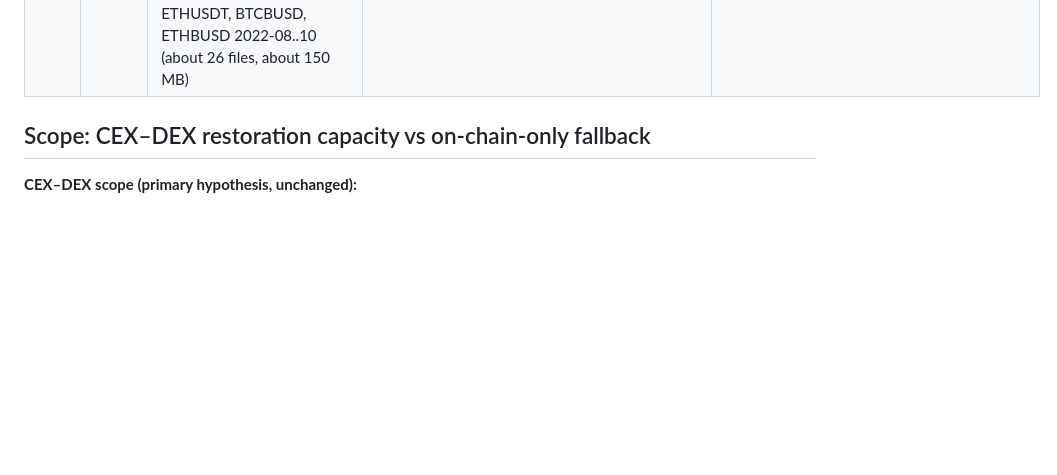
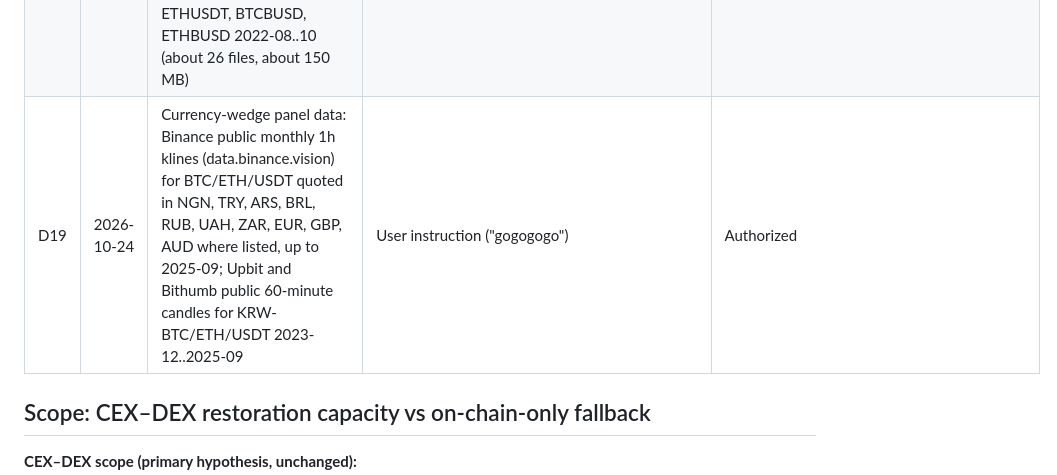
Before and after one commit to nl2992/www-2027-stablecoin-arc, a Markdown page: docs/status/DECISION_REGISTER.md, the part around the change. Rendered like a GitHub page; blank space fills up the shorter version.

Commit message:
Pre-register the currency-wedge panel (within-day anchored test, fixed netting and instrument) and record D19

```diff
--- a/docs/status/DECISION_REGISTER.md
+++ b/docs/status/DECISION_REGISTER.md
@@ -22,6 +22,7 @@ Each decision lists its evidence and who made it. Scope decisions need independe
 | D16 | 2026-10-21 | Round-3 data: Binance public klines (data.binance.vision) for ETH quoted in USDT/BUSD/TUSD/FDUSD and BTC/USDC where listed, episode months 2022-04/05, 2022-10/11, 2023-01..04, 2023-12, 2024-01, 2025-02..04; Bitstamp minute BTC/USDC 2023-02..04 and BTC/USD, ETH/USD 2025-04 (about 30-35 files, under 150 MB) | User instruction | Executed 2026-10-21 (`configs/acquisition_plan_stable.json`): 61 files, 99.9 MB, Binance archives checked against published .CHECKSUM; 34 symbol-months NOT_AVAILABLE (ETHUST and USDCUSDT added where listed). Bitstamp BTCUSD/ETHUSD 2025-04 stored in `data/raw/bitstamp_stable/` so earlier analyses are unchanged |
 | D17 | 2026-10-22 | Kimchi-premium application: Upbit (and Bithumb if needed) public candle API for KRW-quoted BTC, ETH, XRP and other majors plus KRW-USDT; FRED daily KRW/USD (DEXKOUS) via the user's FRED key stored only in local `.env` as FRED_API_KEY | User instruction | Authorized |
 | D18 | 2026-10-22 | Q1 data: Binance public monthly 1m klines (data.binance.vision) BTCUSDT, ETHUSDT 2018-09..12, 2019-03..05, 2020-02..03; BTCUSDT, ETHUSDT, BTCBUSD, ETHBUSD 2022-08..10 (about 26 files, about 150 MB) | User instruction | Authorized |
+| D19 | 2026-10-24 | Currency-wedge panel data: Binance public monthly 1h klines (data.binance.vision) for BTC/ETH/USDT quoted in NGN, TRY, ARS, BRL, RUB, UAH, ZAR, EUR, GBP, AUD where listed, up to 2025-09; Upbit and Bithumb public 60-minute candles for KRW-BTC/ETH/USDT 2023-12..2025-09 | User instruction ("gogogogo") | Authorized |
 
 ## Scope: CEX–DEX restoration capacity vs on-chain-only fallback
 
```
Also changed, not shown: autoresearch/program_panel.md (added, +61 -0 lines).
